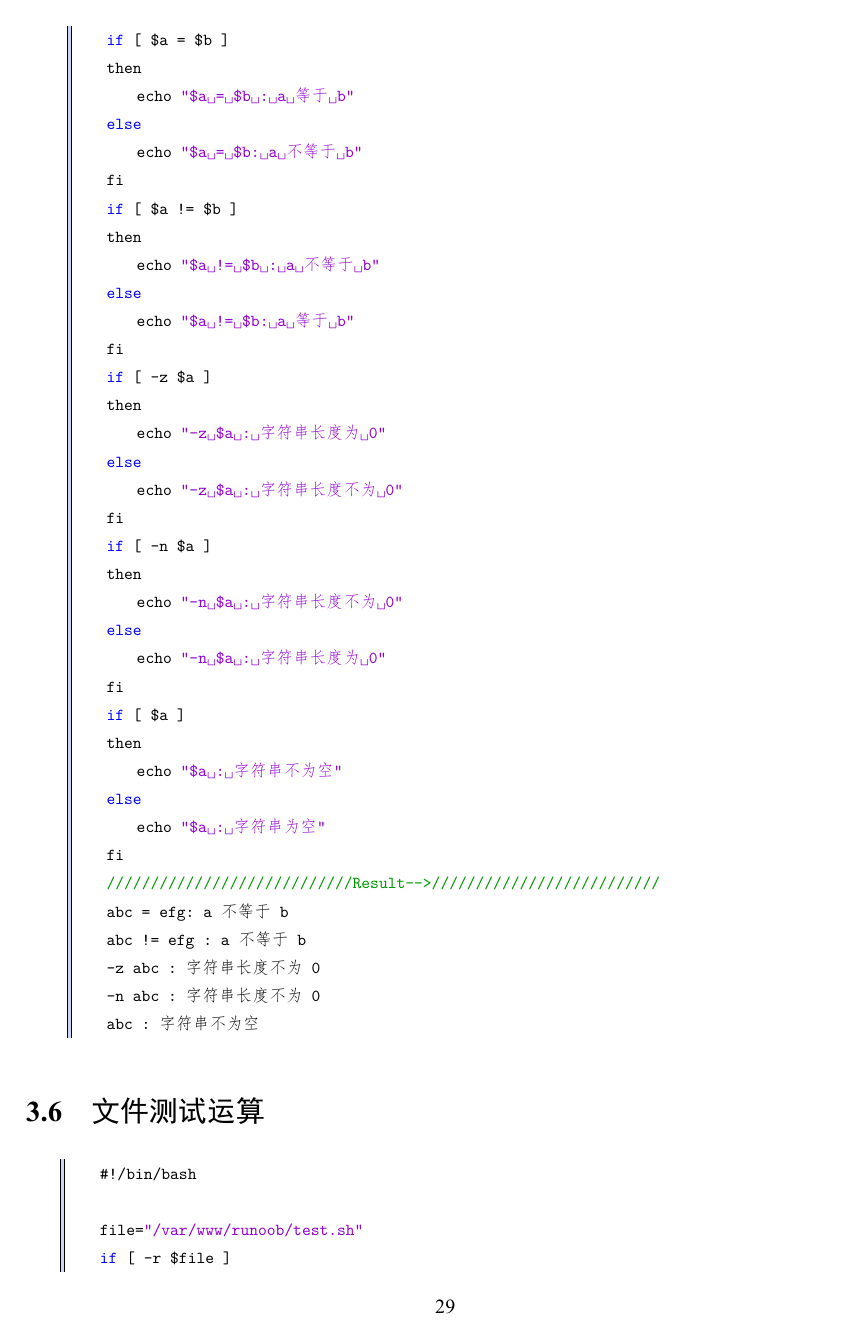
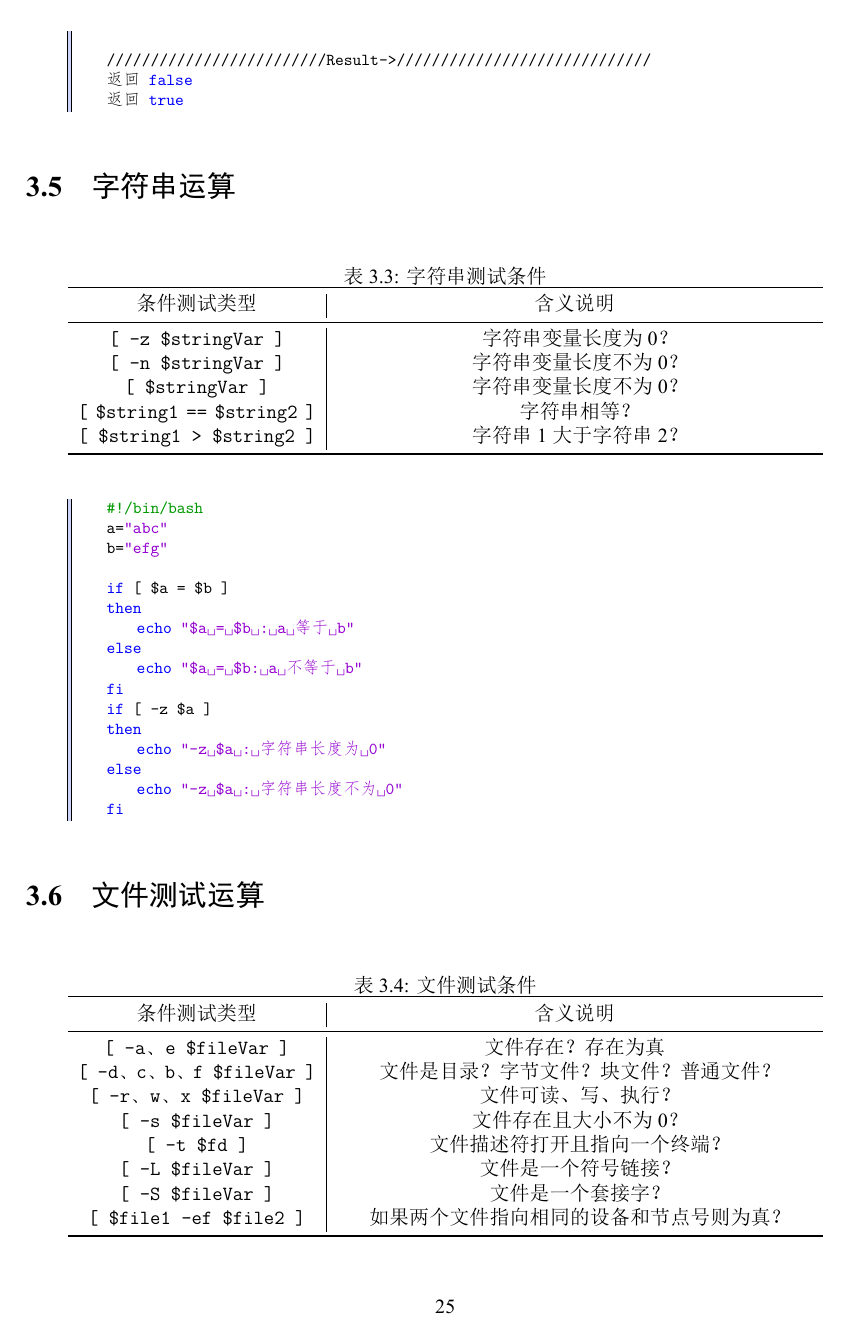
Before and after one commit to ctzhenghua/Documents_Language, a LaTeX book (__Scripts/Shell/Shell.tex): page 29 of 45 before the commit and page 25 of 37 after it. The pictures show the PDF file __Scripts/Shell/Shell.pdf that the author committed with the source.

Commit message:
Auto Committd by Scripts

```diff
--- a/__Scripts/Shell/Shell.tex
+++ b/__Scripts/Shell/Shell.tex
@@ -721,3 +742,12 @@ ls
 
 	val=`expr $b % $a`
 	echo "b % a : $val"
+			 \end{lstlisting}
+		 \section{数字关系运算}
+			\begin{table}[H]
+				\centering
+				\caption{数字 测试条件}
+				\begin{tabular}{p{5cm}<{\centering} | p{10cm}<{\centering}}
+					\toprule
+						条件测试类型 & 含义说明\\
+					\midrule
@@ -724,22 +760,7 @@ ls
+					\bottomrule
+				\end{tabular}
+			\end{table}
 
-	if [ $a == $b ]
-	then
-		echo "a 等于 b"
-	fi
-	if [ $a != $b ]
-	then
-		echo "a 不等于 b"
-	fi
-
-	//////////////// Result -->///////////////////////
-	a + b : 30
-	a - b : -10
-	a * b : 200
-	b / a : 2
-	b % a : 0
-	a 不等于 b
-			 \end{lstlisting}
-		 \section{关系运算}
 			 \begin{lstlisting}[xleftmargin=.06\textwidth]
 	#!/bin/bash
 
@@ -752,37 +773,3 @@ ls
 	else
 		echo "$a -eq $b: a 不等于 b"
 	fi
-	if [ $a -ne $b ]
-	then
-		echo "$a -ne $b: a 不等于 b"
-	else
-		echo "$a -ne $b : a 等于 b"
-	fi
-	if [ $a -gt $b ]
-	then
-		echo "$a -gt $b: a 大于 b"
-	else
-		echo "$a -gt $b: a 不大于 b"
-	fi
-	if [ $a -lt $b ]
-	then
-		echo "$a -lt $b: a 小于 b"
-	else
-		echo "$a -lt $b: a 不小于 b"
-	fi
-	if [ $a -ge $b ]
-	then
-		echo "$a -ge $b: a 大于或等于 b"
-	else
-		echo "$a -ge $b: a 小于 b"
-	fi
-	if [ $a -le $b ]
-	then
-		echo "$a -le $b: a 小于或等于 b"
-	else
-		echo "$a -le $b: a 大于 b"
-	fi
-
-	/////////////////////////Result ->////////////////////////////////
-	10 -eq 20: a 不等于 b
-	10 -ne 20: a 不等于 b
@@ -793,3 +776,10 @@ ls
 				 \end{lstlisting}
 
 		 \section{布尔运算}
+			\begin{table}[H]
+				\centering
+				\caption{布尔 测试条件}
+				\begin{tabular}{p{5cm}<{\centering} | p{10cm}<{\centering}}
+					\toprule
+						条件测试类型 & 含义说明\\
+					\midrule
@@ -796,3 +789,7 @@ ls
+					\bottomrule
+				\end{tabular}
+			\end{table}
+
 			 \begin{lstlisting}[xleftmargin=.06\textwidth]
 	#!/bin/bash
 
@@ -811,17 +808,3 @@ ls
 	else
 		echo "$a -lt 100 -a $b -gt 15 : 返回 false"
 	fi
-	if [ $a -lt 100 -o $b -gt 100 ]
-	then
-		echo "$a -lt 100 -o $b -gt 100 : 返回 true"
-	else
-		echo "$a -lt 100 -o $b -gt 100 : 返回 false"
-	fi
-	if [ $a -lt 5 -o $b -gt 100 ]
-	then
-		echo "$a -lt 100 -o $b -gt 100 : 返回 true"
-	else
-		echo "$a -lt 100 -o $b -gt 100 : 返回 false"
-	fi
-	/////////////////////Result ->//////////////////////////////////
-	10 != 20 : a 不等于 b
@@ -855,6 +835,22 @@ ls
 	返回 true
 			 \end{lstlisting}
 		 \section{字符串运算}
+
+			\begin{table}[H]
+				\centering
+				\caption{字符串 测试条件}
+				\begin{tabular}{p{5cm}<{\centering} | p{10cm}<{\centering}}
+					\toprule
+						条件测试类型 & 含义说明\\
+					\midrule
+						\verb|[ -z $stringVar ]| &  字符串变量长度为0？ \\
+						\verb|[ -n $stringVar ]| &  字符串变量长度不为0？\\
+						\verb|[ $stringVar ]| &  字符串变量长度不为0？\\
+						\verb|[ $string1 == $string2 ]| & 字符串相等？  \\
+						\verb|[ $string1 > $string2 ]| & 字符串1大于字符串2？  \\
+					\bottomrule
+				\end{tabular}
+			\end{table}
 			 \begin{lstlisting}[xleftmargin=.06\textwidth]
 	#!/bin/bash
 	a="abc"
@@ -866,38 +862,34 @@ ls
 	else
 		echo "$a = $b: a 不等于 b"
 	fi
-	if [ $a != $b ]
-	then
-		echo "$a != $b : a 不等于 b"
-	else
-		echo "$a != $b: a 等于 b"
-	fi
 	if [ -z $a ]
 	then
 		echo "-z $a : 字符串长度为 0"
 	else
 		echo "-z $a : 字符串长度不为 0"
 	fi
-	if [ -n $a ]
-	then
-		echo "-n $a : 字符串长度不为 0"
-	else
-		echo "-n $a : 字符串长度为 0"
-	fi
-	if [ $a ]
-	then
-		echo "$a : 字符串不为空"
-	else
-		echo "$a : 字符串为空"
-	fi
-	////////////////////////////Result-->//////////////////////////
-	abc = efg: a 不等于 b
-	abc != efg : a 不等于 b
-	-z abc : 字符串长度不为 0
-	-n abc : 字符串长度不为 0
-	abc : 字符串不为空
 			 \end{lstlisting}
+
 		\section{文件测试运算}
+			\begin{table}[H]
+				\centering
+				\caption{文件 测试条件}
+				\begin{tabular}{p{5cm}<{\centering} | p{10cm}<{\centering}}
+					\toprule
+						条件测试类型 & 含义说明\\
+					\midrule
+						\verb|[ -a、e $fileVar ]| &  文件存在？存在为真\\
+						\verb|[ -d、c、b、f $fileVar ]| &  文件是目录？字节文件？块文件？普通文件？\\
+						\verb|[ -r、w、x $fileVar ]| &  文件可读、写、执行？\\
+						\verb|[ -s $fileVar ]| &  文件存在且大小不为0？\\
+						\verb|[ -t $fd ]| &  文件描述符打开且指向一个终端？\\
+						\verb|[ -L $fileVar ]| &  文件是一个符号链接？\\
+						\verb|[ -S $fileVar ]| &  文件是一个套接字？\\
+						\verb|[ $file1 -ef $file2 ]| &  如果两个文件指向相同的设备和节点号则为真？\\
+					\bottomrule
+				\end{tabular}
+			\end{table}
+
 			\begin{lstlisting}
 	#!/bin/bash
 
@@ -934,8 +902,0 @@ ls
-	fi
-	if [ -s $file ]
-	then
-		echo "文件不为空"
-	else
-		echo "文件为空"
-	fi
-	if [ -e $file ]
```
Also changed, not shown: __C++/C++_Basic/C++_Basic.tex (+8 -0 lines), __C++/C++_Basic/C++_Basic.pdf, __Scripts/Shell/Shell.pdf, __Scripts/Shell/Shell.tex (143 more changed lines), 6 other files. Lines whose indentation alone changed are shown as unchanged.
